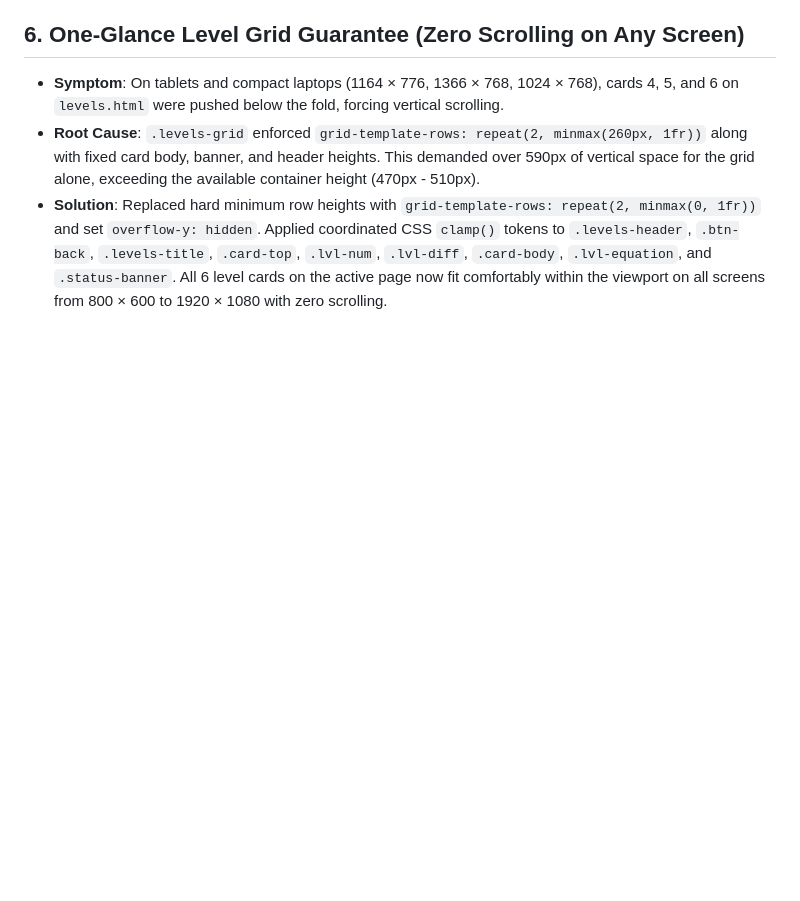
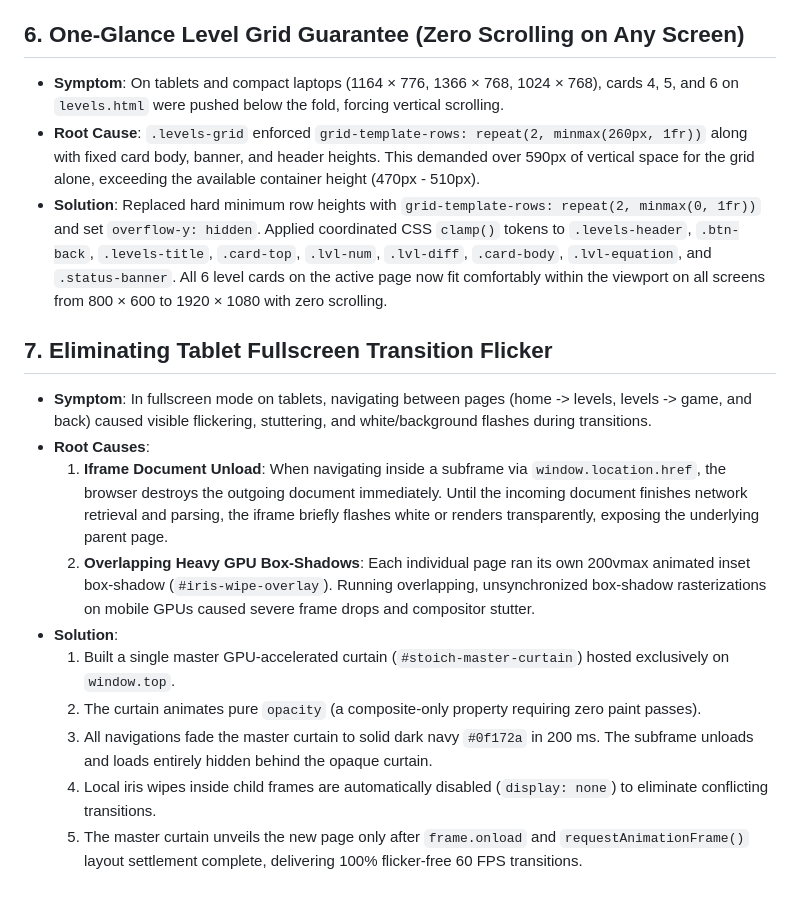
Before and after one commit to d-did-this/stoichbalance-web, a Markdown page: LESSONS_LEARNED.md, the part around the change. GitHub-like rendering; blank space fills up the shorter version.

Commit message:
Release V2.4: Persistent Fullscreen Stage & One-Glance Level View (LESSONS_LEARNED.md)

```diff
--- a/LESSONS_LEARNED.md
+++ b/LESSONS_LEARNED.md
@@ -40,3 +40,16 @@
 * **Symptom**: On tablets and compact laptops (1164 × 776, 1366 × 768, 1024 × 768), cards 4, 5, and 6 on `levels.html` were pushed below the fold, forcing vertical scrolling.
 * **Root Cause**: `.levels-grid` enforced `grid-template-rows: repeat(2, minmax(260px, 1fr))` along with fixed card body, banner, and header heights. This demanded over 590px of vertical space for the grid alone, exceeding the available container height (470px - 510px).
 * **Solution**: Replaced hard minimum row heights with `grid-template-rows: repeat(2, minmax(0, 1fr))` and set `overflow-y: hidden`. Applied coordinated CSS `clamp()` tokens to `.levels-header`, `.btn-back`, `.levels-title`, `.card-top`, `.lvl-num`, `.lvl-diff`, `.card-body`, `.lvl-equation`, and `.status-banner`. All 6 level cards on the active page now fit comfortably within the viewport on all screens from 800 × 600 to 1920 × 1080 with zero scrolling.
+
+
+## 7. Eliminating Tablet Fullscreen Transition Flicker
+* **Symptom**: In fullscreen mode on tablets, navigating between pages (home -> levels, levels -> game, and back) caused visible flickering, stuttering, and white/background flashes during transitions.
+* **Root Causes**:
+  1. **Iframe Document Unload**: When navigating inside a subframe via `window.location.href`, the browser destroys the outgoing document immediately. Until the incoming document finishes network retrieval and parsing, the iframe briefly flashes white or renders transparently, exposing the underlying parent page.
+  2. **Overlapping Heavy GPU Box-Shadows**: Each individual page ran its own 200vmax animated inset box-shadow (`#iris-wipe-overlay`). Running overlapping, unsynchronized box-shadow rasterizations on mobile GPUs caused severe frame drops and compositor stutter.
+* **Solution**:
+  1. Built a single master GPU-accelerated curtain (`#stoich-master-curtain`) hosted exclusively on `window.top`.
+  2. The curtain animates pure `opacity` (a composite-only property requiring zero paint passes).
+  3. All navigations fade the master curtain to solid dark navy `#0f172a` in 200 ms. The subframe unloads and loads entirely hidden behind the opaque curtain.
+  4. Local iris wipes inside child frames are automatically disabled (`display: none`) to eliminate conflicting transitions.
+  5. The master curtain unveils the new page only after `frame.onload` and `requestAnimationFrame()` layout settlement complete, delivering 100% flicker-free 60 FPS transitions.
```
